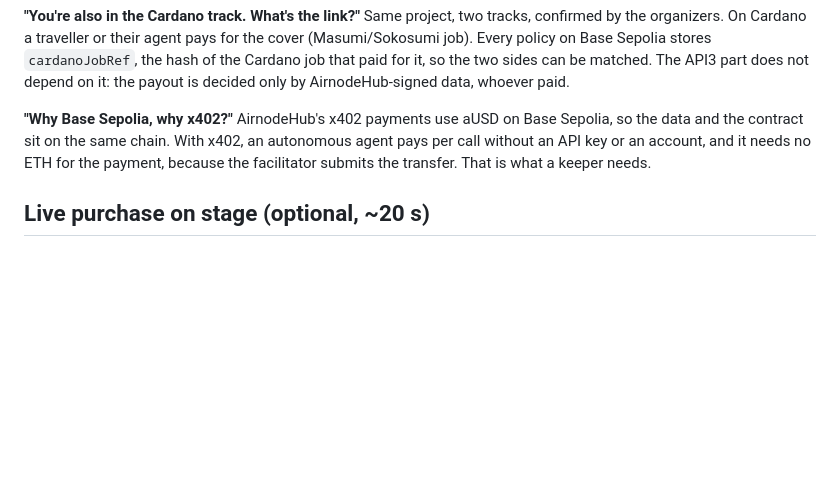
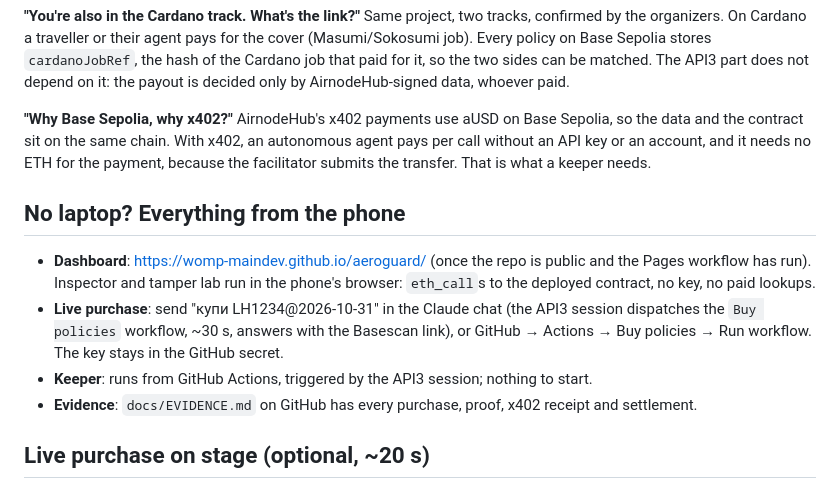
Before and after one commit to womp-maindev/aeroguard, a Markdown page: docs/PITCH.md, the part around the change. Drawn GitHub-style; blank space fills up the shorter version.

Commit message:
docs: phone-only checklist and pitch (Pages dashboard, purchase via workflow)

```diff
--- a/docs/PITCH.md
+++ b/docs/PITCH.md
@@ -58,6 +58,12 @@ Same project, two tracks, confirmed by the organizers. On Cardano a traveller or
 **"Why Base Sepolia, why x402?"**
 AirnodeHub's x402 payments use aUSD on Base Sepolia, so the data and the contract sit on the same chain. With x402, an autonomous agent pays per call without an API key or an account, and it needs no ETH for the payment, because the facilitator submits the transfer. That is what a keeper needs.
 
+## No laptop? Everything from the phone
+- **Dashboard**: https://womp-maindev.github.io/aeroguard/ (once the repo is public and the Pages workflow has run). Inspector and tamper lab run in the phone's browser: `eth_call`s to the deployed contract, no key, no paid lookups.
+- **Live purchase**: send "купи LH1234@2026-10-31" in the Claude chat (the API3 session dispatches the `Buy policies` workflow, ~30 s, answers with the Basescan link), or GitHub → Actions → Buy policies → Run workflow. The key stays in the GitHub secret.
+- **Keeper**: runs from GitHub Actions, triggered by the API3 session; nothing to start.
+- **Evidence**: `docs/EVIDENCE.md` on GitHub has every purchase, proof, x402 receipt and settlement.
+
 ## Live purchase on stage (optional, ~20 s)
 
 Buying a real policy live proves the purchase-side oracle check on the deployed contract. It costs **one** paid AeroDataBox lookup (0.05 aUSD) plus the premium. Only do it if the morning dry run worked.
```
Also changed, not shown: docs/STATUS.md (+8 -8 lines).
